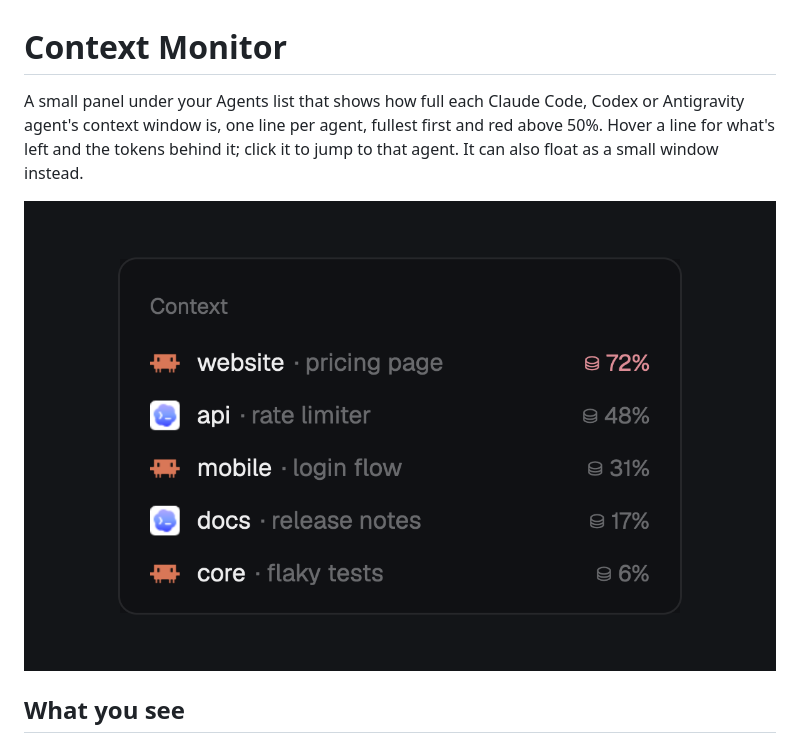
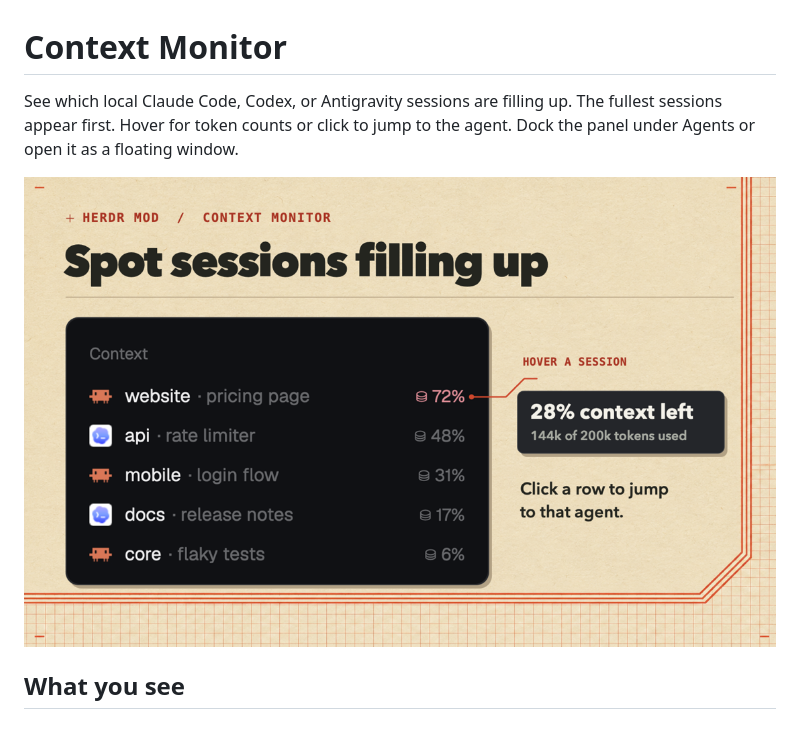
Before and after one commit to EMRahman/herdr-context-monitor, a Markdown page: herdr-app/RECIPE.md, the part around the change. Drawn GitHub-style; pictures changed too: herdr-app/preview.png.

```diff
--- a/herdr-app/RECIPE.md
+++ b/herdr-app/RECIPE.md
@@ -1,9 +1,8 @@
 # Context Monitor
 
-A small panel under your Agents list that shows how full each Claude Code, Codex
-or Antigravity agent's context window is, one line per agent, fullest first and red above
-50%. Hover a line for what's left and the tokens behind it; click it to jump to
-that agent. It can also float as a small window instead.
+See which local Claude Code, Codex, or Antigravity sessions are filling up.
+The fullest sessions appear first. Hover for token counts or click to jump to
+the agent. Dock the panel under Agents or open it as a floating window.
 
 ![Context Monitor](preview.png)
 
```
Also changed, not shown: README.md (+1 -1 lines).
